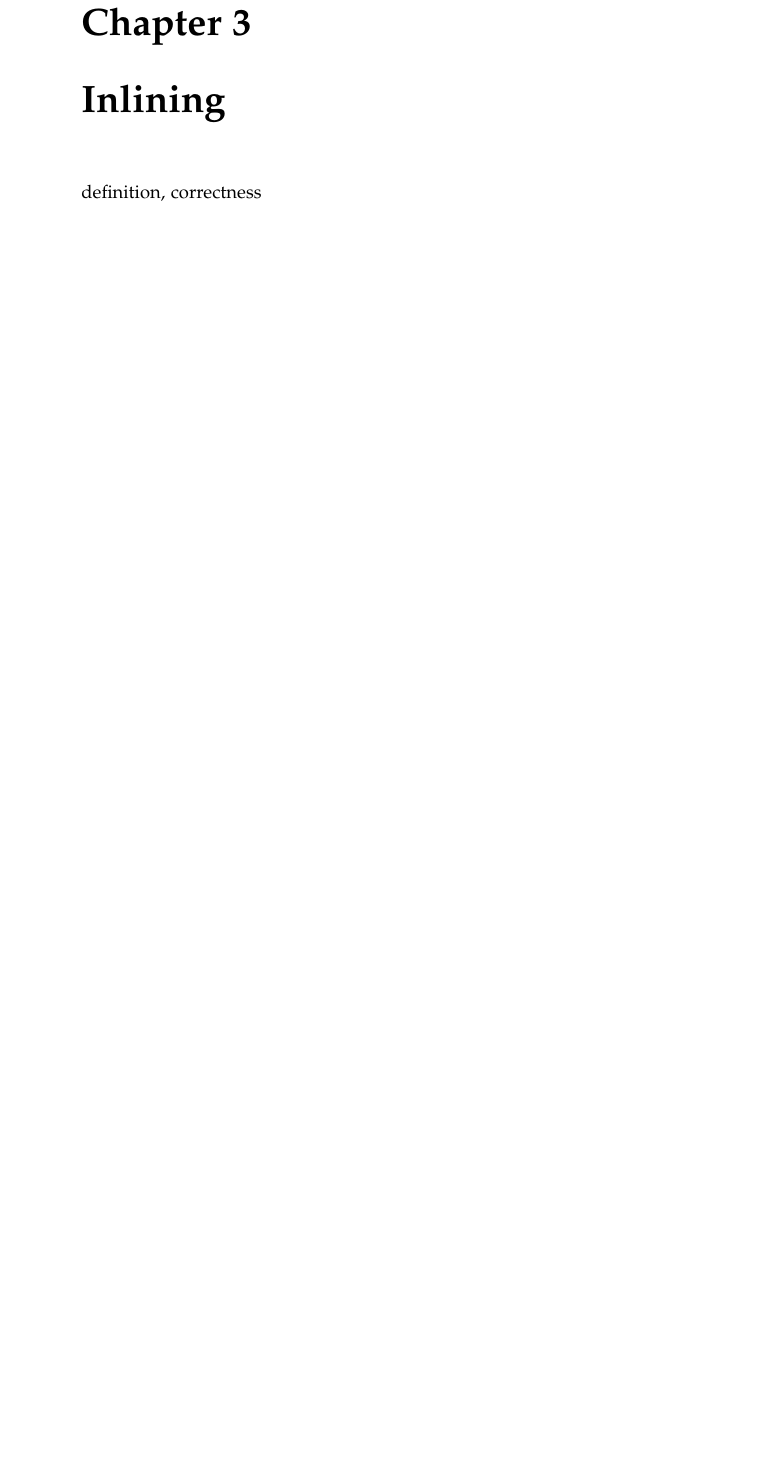
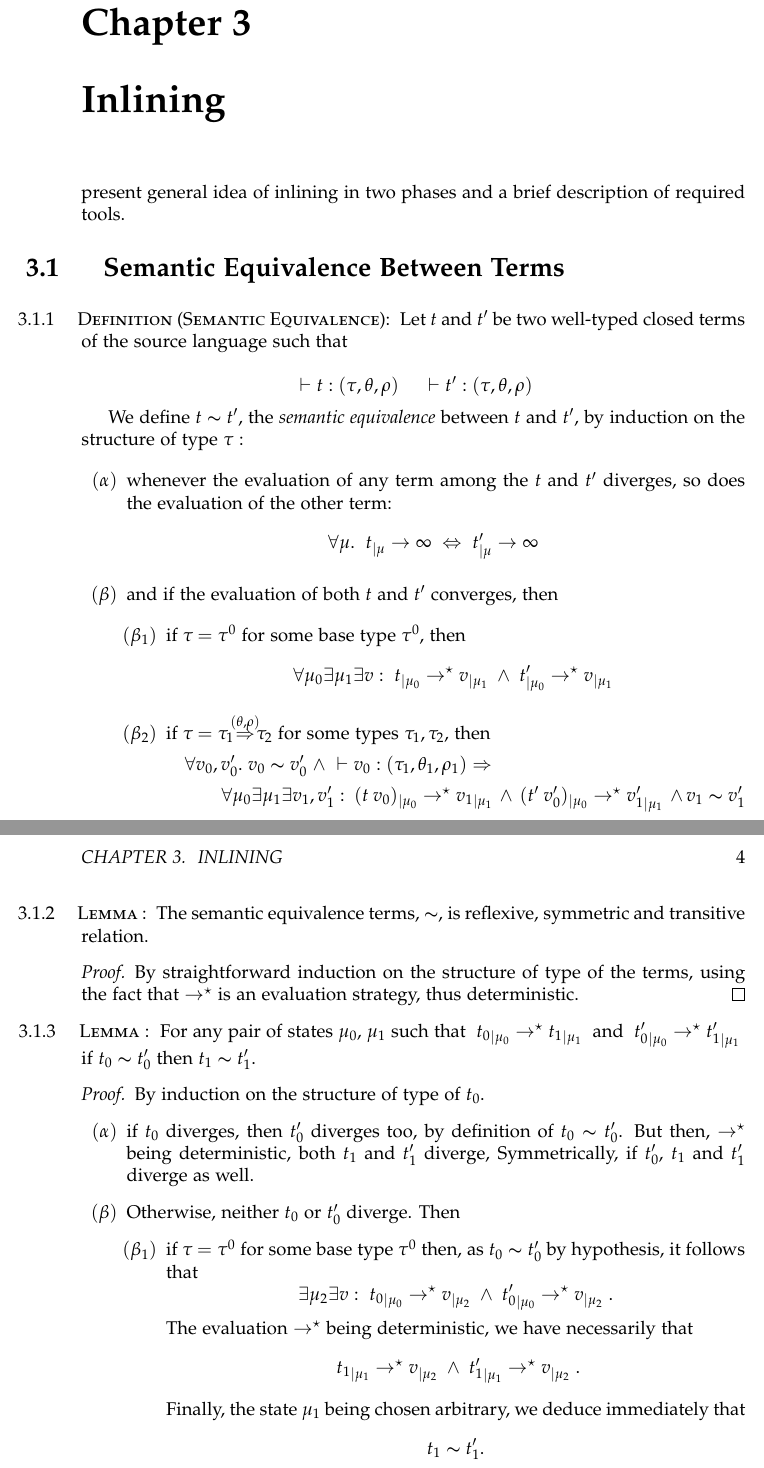
Before and after one commit to lgondelmann/m2, a LaTeX thesis (memoire/main.tex): part of page 6 of 10 before the commit and two parts of pages 6 and 7 of 12 after it, the two joined at a grey line, cut so that both start at the same text, the shorter picture padded with empty space. Compiled offline with LaTeX, dvips and Ghostscript.

Commit message:
inlining equiv defs lemmas

```diff
--- a/memoire/main.tex
+++ b/memoire/main.tex
@@ -1,5 +1,6 @@
 %%%%%%%%%%%%%%%%%%%%%%%%%%%%%%%%%%%%%%%%%%%%%%%%%%%%%%%%%%%%%%%%%%%%%%%%%%%%%%%%
 \documentclass[a4paper,12pt,oneside]{report}
+\pagestyle{headings}
 \label{packages}
 \usepackage[sc]{mathpazo}
 \usepackage[scaled]{helvet} % ss
@@ -286,4 +327,92 @@ side effects + termination, independently
 
 \chapter{Inlining}
 
-definition, correctness
+	present general idea of inlining in two phases and a brief description of
+	required tools.
+
+
+\section{Semantic Equivalence Between Terms}
+
+
+\label{semantic equivalence}
+\begin{definition}[(Semantic Equivalence)]
+	Let $t$ and $t'$ be two well-typed closed terms of the source language
+	such that
+
+	$$
+		\typerule{t}{\tau}{\theta}{\rho}{} \quad \typerule{t'}{\tau}{\theta}{\rho}{}
+	$$
+
+	We define $\eqv{t}{t'}$, the \textit{semantic equivalence} between $t$
+	and $t'$, by induction on the structure of type $\tau$ :
+
+	\begin{itemize}
+	 	\item[$(\alpha)$] whenever the evaluation of any term among the $t$ and $t'$
+	 	diverges, so does the evaluation of the other term:
+	 	$$\forall \mu.~ \evalinfty{t}{\mu} \Leftrightarrow \evalinfty{t'}{\mu}$$
+
+		\item[$(\beta)$] and if the evaluation of both $t$ and $t'$ converges,
+		then
+
+		\begin{itemize}
+		\item[$(\beta_1)$]
+			if $\ty{} = \ty{}^0$ for some base type $\ty{}^0$, then
+			$$ \forall \mu_0 \exists \mu_1 \exists v:
+			\evalstar{t}{0}{v}{1} \wedge \evalstar{t'}{0}{v}{1}$$
+
+
+		\item[$(\beta_2)$]
+			if $\ty{} = \tyarr{1}{2}{(\theta,\rho)}$ for some types $\ty{1}, \ty{2}$,
+			then\\[0.2cm]
+			$\hspace*{1em}\forall v_0, v'_0. ~ \eqv{v_0}{v'_0} ~
+			\wedge \typerule{v_0}{\ty{1}}{\theta_1}{\rho_1}{} \Rightarrow$ \\[0.2cm]
+			$\hspace*{2em}\quad \forall \mu_0 \exists \mu_1 \exists v_1, v'_1 :
+			 	\evalstar{\tmapp{t}{v_0}}{0}{{v_1}}{1}
+				\wedge \evalstar{\tmapp{t'}{v'_0}}{0}{{v'_1}}{1}
+				\wedge\eqv{v_1}{v'_1}$
+
+		\end{itemize}
+	\end{itemize}
+	\end{definition}
+
+
+
+	\begin{lemma}
+		The semantic equivalence 	terms, $\thicksim$, is reflexive,
+		symmetric and transitive relation.
+	\end{lemma}
+
+	\begin{proof}
+		By straightforward induction on the structure of type of the terms, using
+		the fact that $\rightarrow^\star$ is an evaluation strategy, thus
+		deterministic.
+	\end{proof}
+
+
+
+	\begin{lemma}
+		For any pair of states $\mu_0$, $\mu_1$ such that
+		$\evalstar{{t_0}}{0}{{t_1}}{1}$ and $\evalstar{{t'_0}}{0}{{t'_1}}{1}$
+		if $\eqv{t_0}{t'_0}$ then $\eqv{t_1}{t'_1}$.
+	\end{lemma}
+
+	\begin{proof}
+		By induction on the structure of type of $t_0$.
+		\begin{itemize}
+			\item[$(\alpha)$] if $t_0$ diverges, then $t'_0$ diverges too,
+				by definition of $\eqv{t_0}{t'_0}$.
+				But then, $\rightarrow^\star$ being deterministic, both $t_1$ and $t'_1$
+				diverge, Symmetrically, if $t'_0$, $t_1$ and $t'_1$ diverge as well.
+
+			\item[$(\beta)$] Otherwise, neither $t_0$ or $t_{0}'$ diverge. Then
+			\begin{itemize}
+				\item[$(\beta_1)$]
+				if $\ty{} = \ty{}^0$ for some base type $\ty{}^0$
+				then, as $\eqv{t_0}{t'_0}$ by hypothesis, it follows that
+					$$ \exists \mu_2 \exists v:
+					\evalstar{{t_0}}{0}{v}{2} \wedge \evalstar{{t'_0}}{0}{v}{2}.$$
+				The evaluation $\rightarrow^\star$ being deterministic,
+				we have necessarily that
+					$$\evalstar{{t_1}}{1}{v}{2} \wedge \evalstar{{t'_1}}{1}{v}{2}.$$
+				Finally, the state $\mu_1$ being chosen arbitrary, we deduce
+				immediately that $$\eqv{t_1}{t'_1}.$$
@@ -289,0 +437 @@ definition, correctness
+				 definition of $\thicksim$ that means that $$\eqv{t_1}{t'_1}.$$
```
Also changed, not shown: memoire/main.tex (120 more changed lines).
